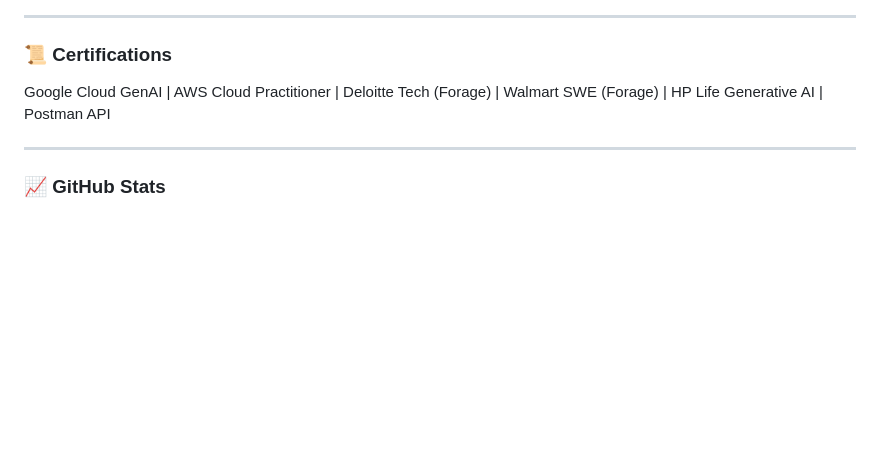
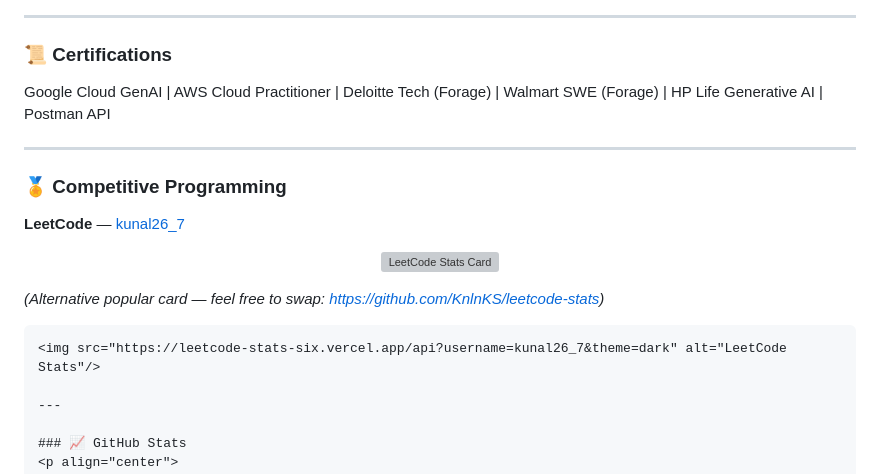
Before and after one commit to 72897/72897, a Markdown page: README.md, the part around one of its changes. Drawn GitHub-style; blank space fills up the shorter version; grey boxes are pictures that could not be loaded.

Commit message:
Enhance README with contact icons and LeetCode stats
Updated contact links and added LeetCode section with stats.

````diff
--- a/README.md
+++ b/README.md
@@ -70,6 +72,20 @@ Google Cloud GenAI | AWS Cloud Practitioner | Deloitte Tech (Forage) | Walmart S
 
 ---
 
+### 🏅 Competitive Programming
+**LeetCode** — [kunal26_7](https://leetcode.com/u/kunal26_7/)
+
+<!-- You can replace the username in the URL below if you want a different theme -->
+<p align="center">
+  <img src="https://leetcard.jacoblin.cool/kunal26_7?theme=nord&font=IBM%20Plex%20Mono" alt="LeetCode Stats Card" width="500"/>
+</p>
+
+*(Alternative popular card — feel free to swap: https://github.com/KnlnKS/leetcode-stats)*
+```markdown
+<img src="https://leetcode-stats-six.vercel.app/api?username=kunal26_7&theme=dark" alt="LeetCode Stats"/>
+
+---
+
 ### 📈 GitHub Stats
 <p align="center">
   <img src="https://github-readme-stats.vercel.app/api?username=72897&show_icons=true&theme=tokyonight" alt="GitHub Stats" />
````
Also changed, not shown: other parts of README.md (+5 -3 lines).
